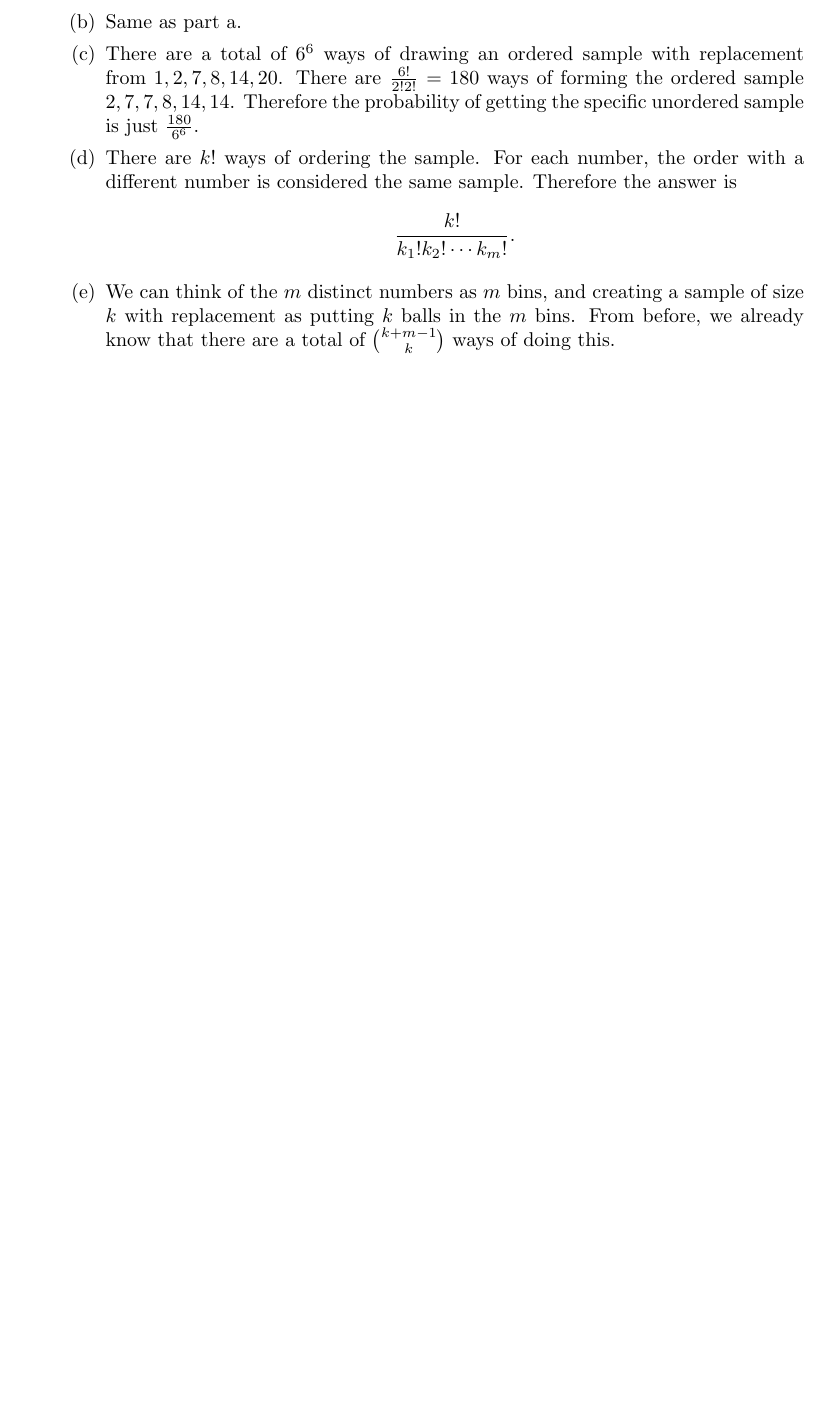
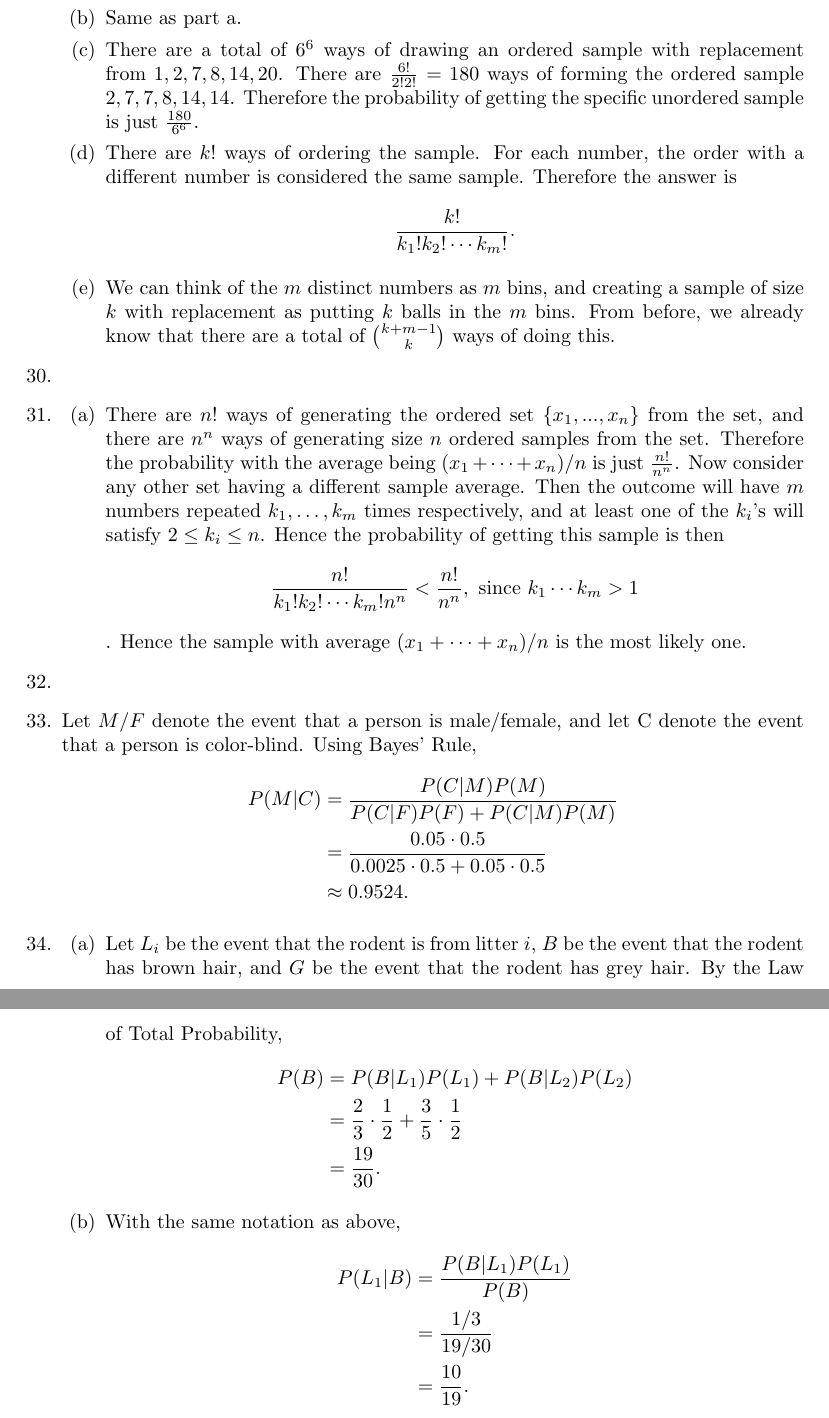
Before and after one commit to gallnt/stat-inference, a LaTeX document (Chapter 1/chapter1.tex): part of page 8 of 8 before the commit and two parts of pages 8 and 9 of 9 after it, the two joined at a grey line, cut so that both start at the same text, the shorter picture padded with empty space. Compiled offline with pdfLaTeX.

Commit message:
Completed until 1.34

```diff
--- a/Chapter 1/chapter1.tex
+++ b/Chapter 1/chapter1.tex
@@ -443,6 +447,57 @@
         size $k$ with replacement as putting $k$ balls in the $m$ bins. From before, we
         already know that there are a total of $\binom{k + m - 1}{k}$ ways of doing this.
     \end{enumerate}
+
+    % 1.30
+    \item
+
+    % 1.31
+    \item \begin{enumerate}
+        \item There are $n!$ ways of generating the ordered set $\{x_1, ..., x_n\}$
+        from the set, and there are $n^n$ ways of generating size $n$ ordered samples from
+        the set. Therefore the probability with the average being
+        $(x_1 + \cdots + x_n) / n$ is just $\frac{n!}{n^n}$. Now consider any other set having
+        a different sample average. Then the outcome will have $m$ numbers repeated
+        $k_1, \dots, k_m$ times respectively, and at least one of the $k_i$'s will satisfy
+        $2 \leq k_i \leq n$. Hence the probability of getting this sample is then
+        \[ \frac{n!}{k_1!k_2!\cdots k_m! n^n} < \frac{n!}{n^n}, \text{ since }
+        k_1 \cdots k_m > 1\].
+        Hence the sample with average $(x_1 + \cdots + x_n) / n$ is the most likely one.
+    \end{enumerate}
+
+    % 1.32
+    \item
+
+    % 1.33
+    \item Let $M$/$F$ denote the event that a person is male/female, and let C denote the event
+    that a person is color-blind. Using Bayes' Rule,
+    \begin{align*}
+        P(M|C)
+        &= \frac{P(C|M)P(M)}{P(C|F)P(F) + P(C|M)P(M)} \\
+        &= \frac{0.05 \cdot 0.5}{0.0025 \cdot 0.5 + 0.05 \cdot 0.5} \\
+        &\approx 0.9524.
+    \end{align*}
+
+    % 1.34
+    \item \begin{enumerate}
+        \item Let $L_i$ be the event that the rodent is from litter $i$, $B$ be the event
+        that the rodent has brown hair, and $G$ be the event that the rodent has grey hair.
+        By the Law of Total Probability,
+        \begin{align*}
+            P(B)
+            &= P(B|L_1)P(L_1) + P(B|L_2)P(L_2) \\
+            &= \frac{2}{3} \cdot \frac{1}{2} + \frac{3}{5} \cdot \frac{1}{2} \\
+            &= \frac{19}{30}.
+        \end{align*}
+
+        \item With the same notation as above,
+        \begin{align*}
+            P(L_1|B)
+            &= \frac{P(B|L_1)P(L_1)}{P(B)} \\
+            &= \frac{1/3}{19/30} \\
+            &= \frac{10}{19}.
+        \end{align*}
+    \end{enumerate}
 \end{enumerate}
 
 \end{document}
```
Also changed, not shown: Chapter 1/chapter1.pdf, Chapter 1/chapter1.tex (6 more changed lines).
